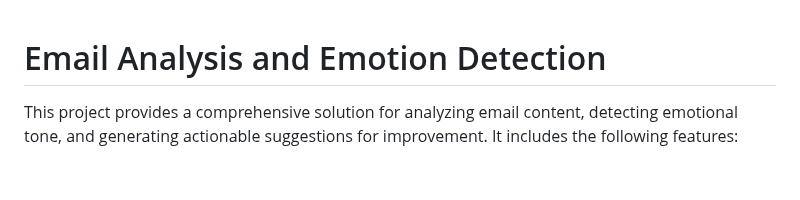
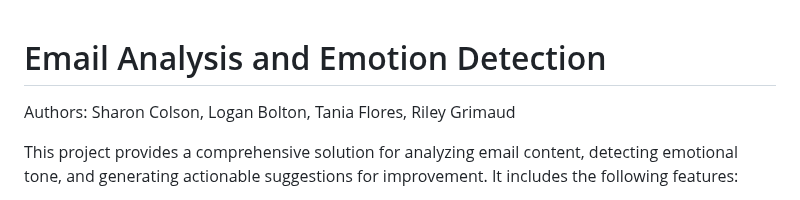
Before and after one commit to AI-Final-Project-Email/AI_Email_Tone, a Markdown page: README.md, the part around the change. Drawn GitHub-style; blank space fills up the shorter version.

Commit message:
init commit

```diff
--- a/README.md
+++ b/README.md
@@ -1,4 +1,5 @@
 # Email Analysis and Emotion Detection
+Authors: Sharon Colson, Logan Bolton, Tania Flores, Riley Grimaud
 
 This project provides a comprehensive solution for analyzing email content, detecting emotional tone, and generating actionable suggestions for improvement. It includes the following features:
 
```
